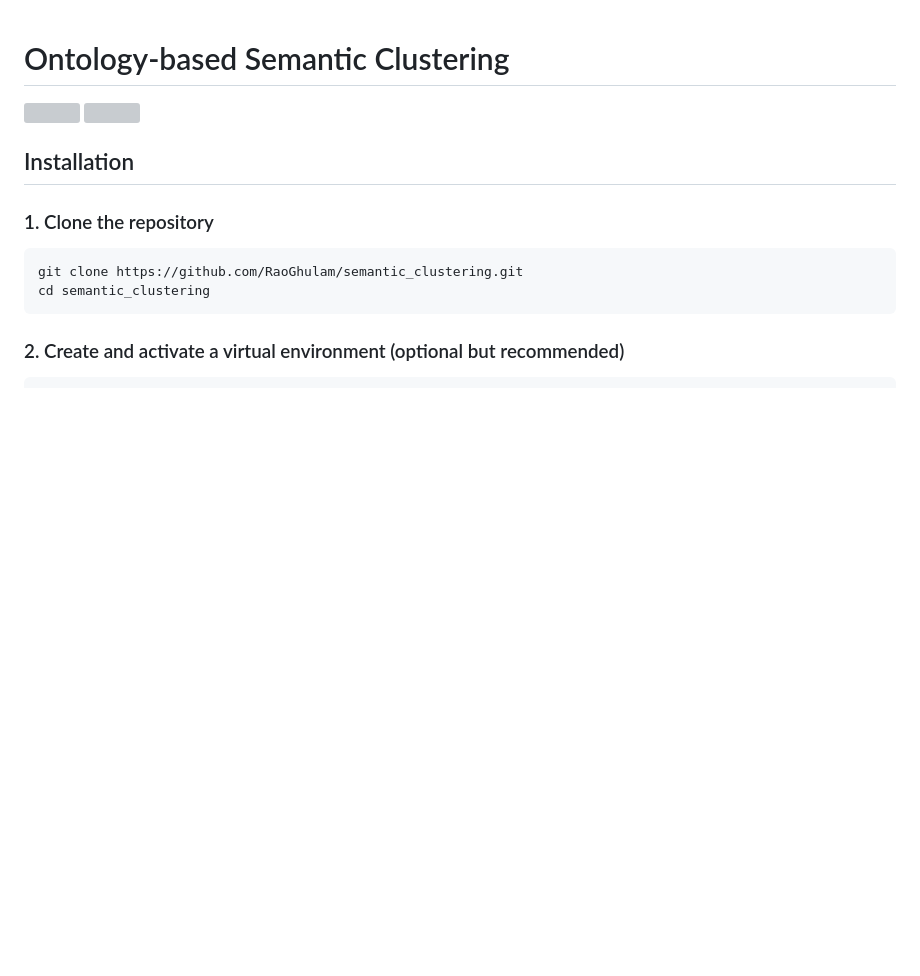
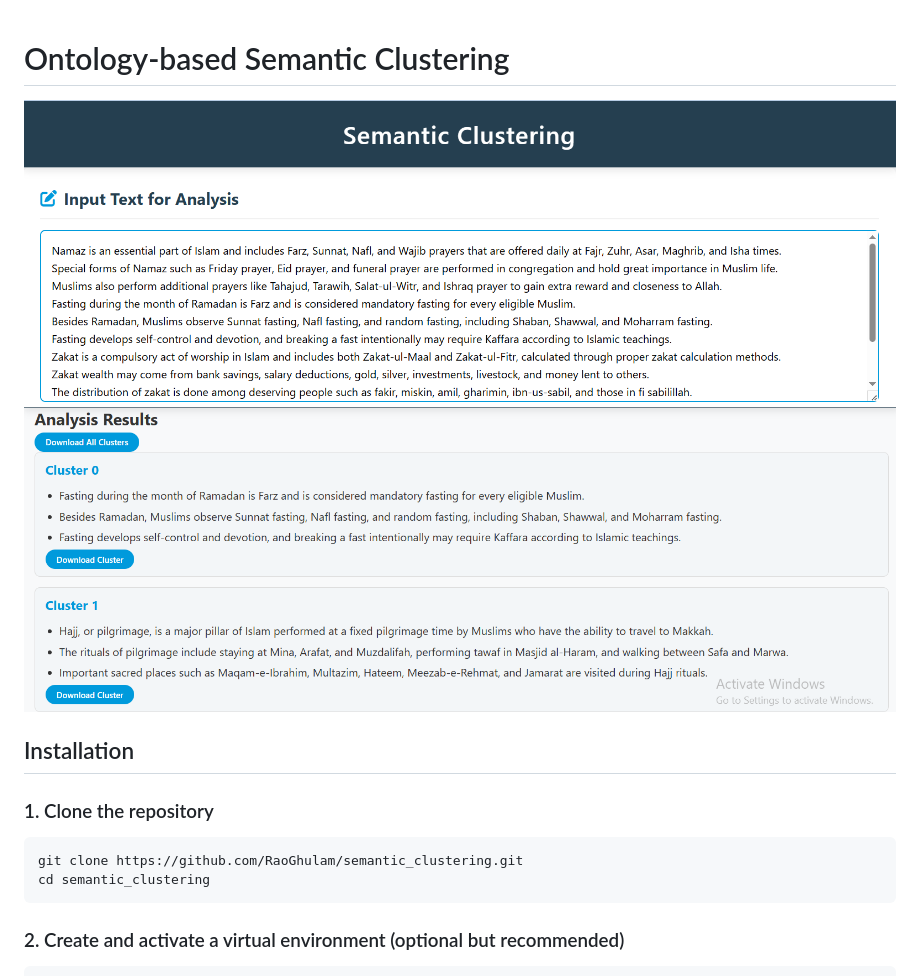
Before and after one commit to RaoGhulam/semantic_clustering, a Markdown page: README.md, the part around the change. Drawn GitHub-style; blank space fills up the shorter version; grey boxes are pictures that could not be loaded.

```diff
--- a/README.md
+++ b/README.md
@@ -1,7 +1,7 @@
 # Ontology-based Semantic Clustering
 
-<img src="image.png"/>
-<img src="image1.png"/>
+<img src="image.PNG"/>
+<img src="image1.PNG"/>
 
 ## Installation
 
```
